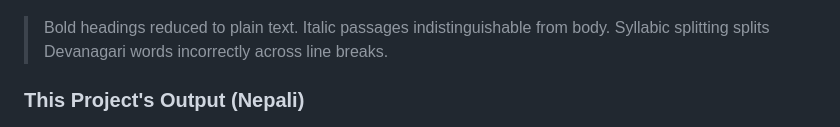
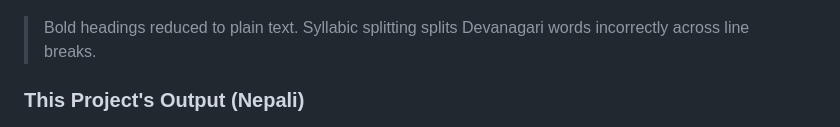
Before and after one commit to swastik-bhandari/Layout-Preserving-Document-Translator-Better-PDF-Translation-than-Google-Translate-, a Markdown page: README.md, the part around the change. Rendered like a GitHub page.

Commit message:
Update Nepali output description in README
Removed mention of italic passages and updated bold headings description.

```diff
--- a/README.md
+++ b/README.md
@@ -66,7 +66,7 @@ All corresponding test files — including PDF, DOCX, CSV, and TSV formats — a
 ### Google Translate Output (Nepali)
 ![Google Translate Nepali Output](screenshots/TestFile_googleTranslate_ne.png)
 
-> Bold headings reduced to plain text. Italic passages indistinguishable from body. Syllabic splitting splits Devanagari words incorrectly across line breaks.
+> Bold headings reduced to plain text. Syllabic splitting splits Devanagari words incorrectly across line breaks.
 
 ### This Project's Output (Nepali)
 ![LowResourceLabs Nepali Output](screenshots/TestFile_LowResourceLabs_ne.png)
```
